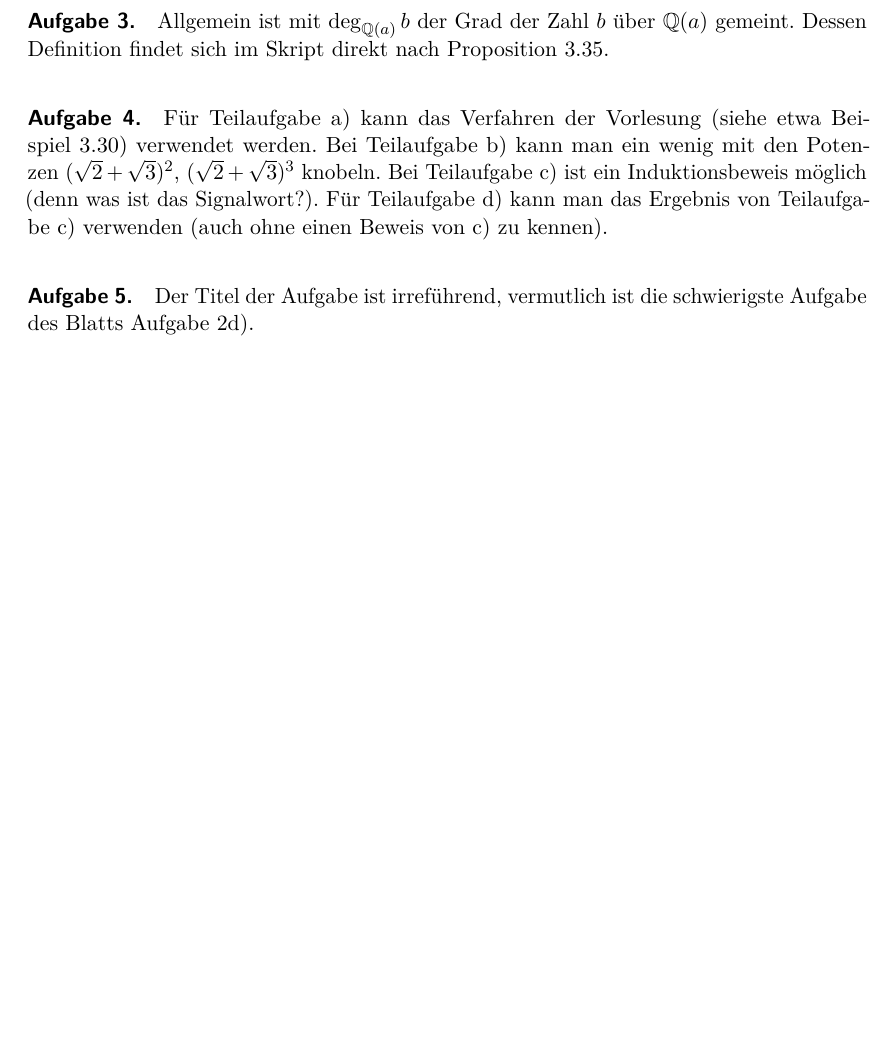
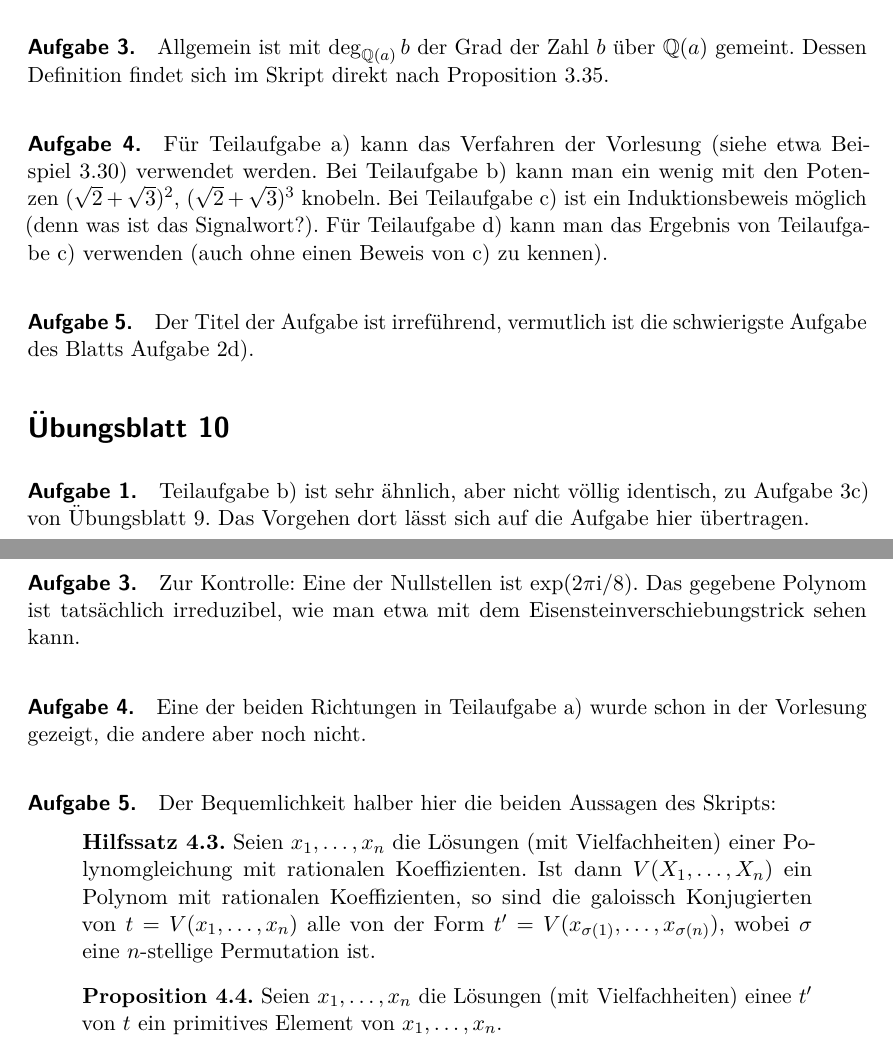
Before and after one commit to iblech/algebra, a LaTeX problem sheet (sonstiges/hinweise-uebungsaufgaben.tex): part of page 5 of 5 before the commit and two parts of pages 5 and 6 of 6 after it, the two joined at a grey line, cut so that both start at the same text, the shorter picture padded with empty space. Compiled offline with pdfLaTeX.

Commit message:
Hinweise zu Blatt 10

```diff
--- a/sonstiges/hinweise-uebungsaufgaben.tex
+++ b/sonstiges/hinweise-uebungsaufgaben.tex
@@ -287,4 +287,36 @@ kennen).
 \paragraph{Aufgabe 5.} Der Titel der Aufgabe ist irreführend, vermutlich ist
 die schwierigste Aufgabe des Blatts Aufgabe~2d).
 
+
+\section*{Übungsblatt 10}
+
+\paragraph{Aufgabe 1.} Teilaufgabe~b) ist sehr ähnlich, aber nicht völlig
+identisch, zu Aufgabe~3c) von Übungsblatt~9. Das Vorgehen dort lässt sich auf
+die Aufgabe hier übertragen.
+
+\paragraph{Aufgabe 3.} Zur Kontrolle: Eine der Nullstellen
+ist~$\exp(2\pi\i/8)$. Das gegebene Polynom ist tatsächlich irreduzibel, wie man
+etwa mit dem Eisensteinverschiebungstrick sehen kann.
+
+\paragraph{Aufgabe 4.} Eine der beiden Richtungen in Teilaufgabe~a) wurde schon
+in der Vorlesung gezeigt, die andere aber noch nicht.
+
+\paragraph{Aufgabe 5.} Der Bequemlichkeit halber hier die beiden Aussagen des
+Skripts:
+\begin{quote}
+\textbf{Hilfssatz 4.3.}
+Seien~$x_1,\ldots,x_n$ die Lösungen (mit Vielfachheiten) einer Polynomgleichung
+mit rationalen Koeffizienten. Ist dann~$V(X_1,\ldots,X_n)$ ein Polynom mit
+rationalen Koeffizienten, so sind die galoissch Konjugierten von~$t =
+V(x_1,\ldots,x_n)$ alle von der Form~$t' =
+V(x_{\sigma(1)},\ldots,x_{\sigma(n)})$, wobei~$\sigma$ eine~$n$-stellige
+Permutation ist.
+\end{quote}
+
+\begin{quote}
+\textbf{Proposition 4.4.}
+Seien~$x_1,\ldots,x_n$ die Lösungen (mit Vielfachheiten) einee~$t'$ von~$t$ ein
+primitives Element von~$x_1,\ldots,x_n$.
+\end{quote}
+
 \end{document}
```
Also changed, not shown: sonstiges/hinweise-uebungsaufgaben.pdf.
